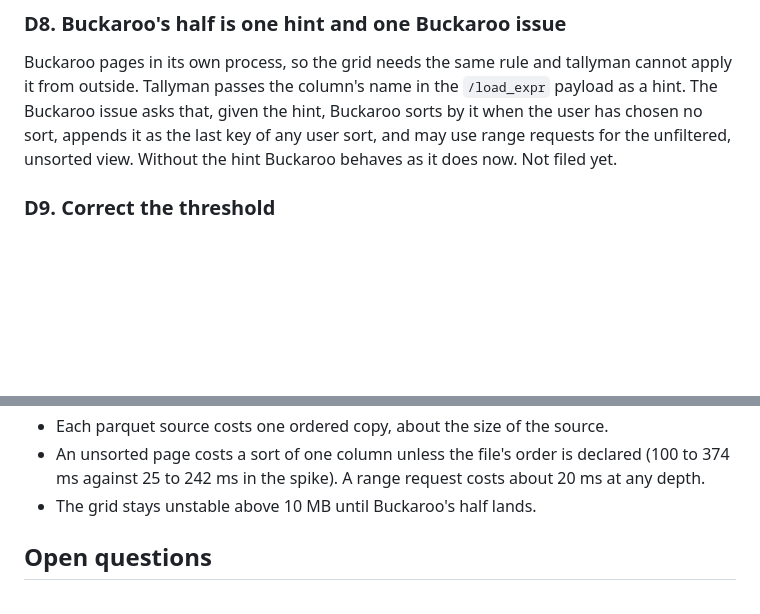
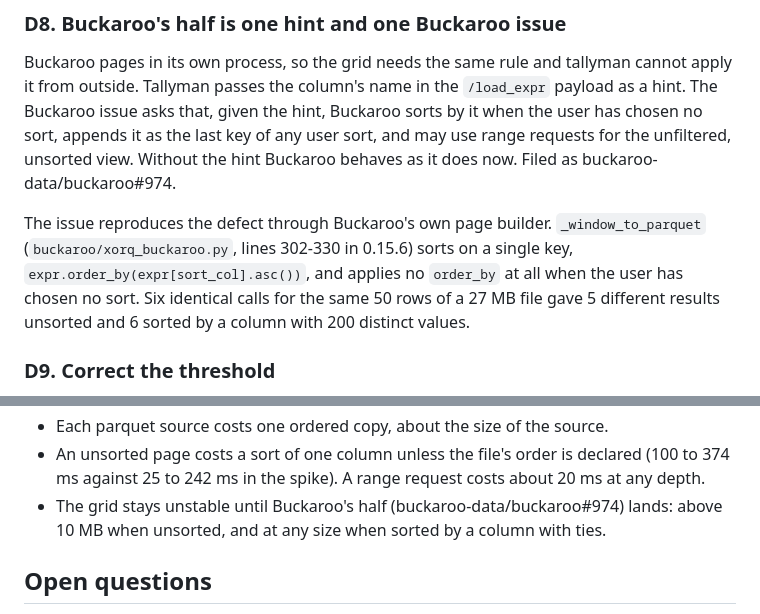
Before and after one commit to buckaroo-data/tallyman, a Markdown page: plans/ADR-008-row-order-of-reads.md, 2 parts joined by grey strips. GitHub-like rendering; blank space fills up the shorter version.

Commit message:
docs(plans): ADR-008 D8 cites buckaroo#974
The Buckaroo half is filed. Records what the issue reproduces:
_window_to_parquet sorts on one key and applies no order_by when unsorted.

Co-Authored-By: Claude Fable 5.1 <noreply@anthropic.com>

```diff
--- a/plans/ADR-008-row-order-of-reads.md
+++ b/plans/ADR-008-row-order-of-reads.md
@@ -310,7 +310,15 @@ cannot apply it from outside. Tallyman passes the column's name in the
 `/load_expr` payload as a hint. The Buckaroo issue asks that, given the hint,
 Buckaroo sorts by it when the user has chosen no sort, appends it as the last
 key of any user sort, and may use range requests for the unfiltered, unsorted
-view. Without the hint Buckaroo behaves as it does now. Not filed yet.
+view. Without the hint Buckaroo behaves as it does now. Filed as
+buckaroo-data/buckaroo#974.
+
+The issue reproduces the defect through Buckaroo's own page builder.
+`_window_to_parquet` (`buckaroo/xorq_buckaroo.py`, lines 302-330 in 0.15.6)
+sorts on a single key, `expr.order_by(expr[sort_col].asc())`, and applies no
+`order_by` at all when the user has chosen no sort. Six identical calls for the
+same 50 rows of a 27 MB file gave 5 different results unsorted and 6 sorted by
+a column with 200 distinct values.
 
 ### D9. Correct the threshold
 
@@ -339,7 +347,9 @@ its aggregate is), and `src/tallyman_xorq/source_cache.py:98`.
 - An unsorted page costs a sort of one column unless the file's order is
   declared (100 to 374 ms against 25 to 242 ms in the spike). A range request
   costs about 20 ms at any depth.
-- The grid stays unstable above 10 MB until Buckaroo's half lands.
+- The grid stays unstable until Buckaroo's half (buckaroo-data/buckaroo#974)
+  lands: above 10 MB when unsorted, and at any size when sorted by a column
+  with ties.
 
 ## Open questions
 
```
